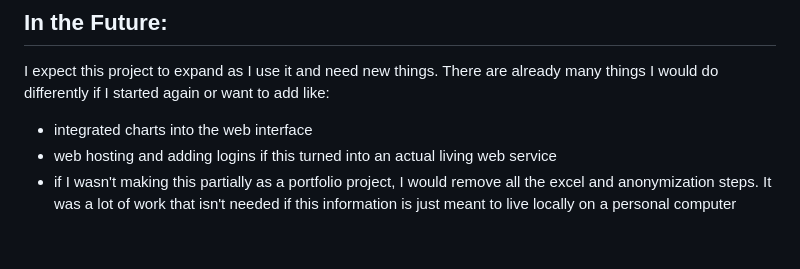
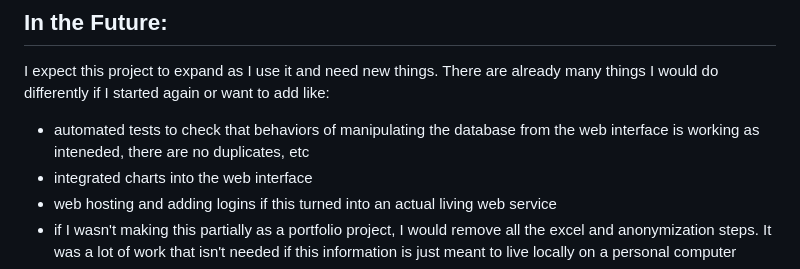
Before and after one commit to ryan-algier/personal_crm, a Markdown page: README.md, the part around the change. Drawn GitHub-style; blank space fills up the shorter version.

Commit message:
Another future idea

```diff
--- a/README.md
+++ b/README.md
@@ -450,6 +450,7 @@ Built iteratively over multiple sessions as both a personal tool and a learning
 
 I expect this project to expand as I use it and need new things. There are already many things I would do differently if I started again or want to add like:
 
+- automated tests to check that behaviors of manipulating the database from the web interface is working as inteneded, there are no duplicates, etc
 - integrated charts into the web interface
 - web hosting and adding logins if this turned into an actual living web service
 - if I wasn't making this partially as a portfolio project, I would remove all the excel and anonymization steps. It was a lot of work that isn't needed if this information is just meant to live locally on a personal computer
```
